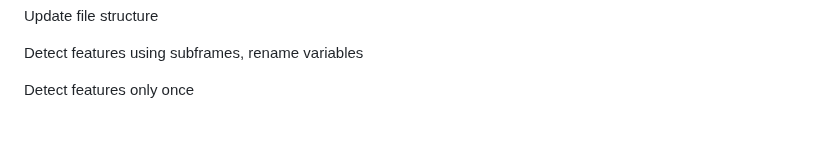
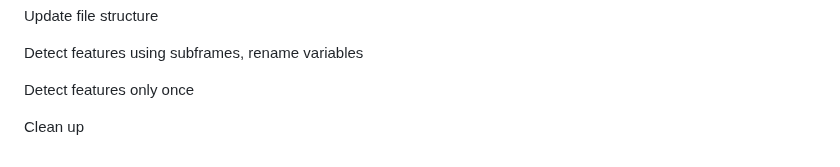
Before and after one commit to Dan178A/System_Stabilitation_Interpolation, a Markdown page: README.md, the part around the change. Drawn GitHub-style; blank space fills up the shorter version.

Commit message:
Clean up

```diff
--- a/README.md
+++ b/README.md
@@ -176,3 +176,5 @@ Update file structure
 Detect features using subframes, rename variables
 
 Detect features only once
+
+Clean up
```
